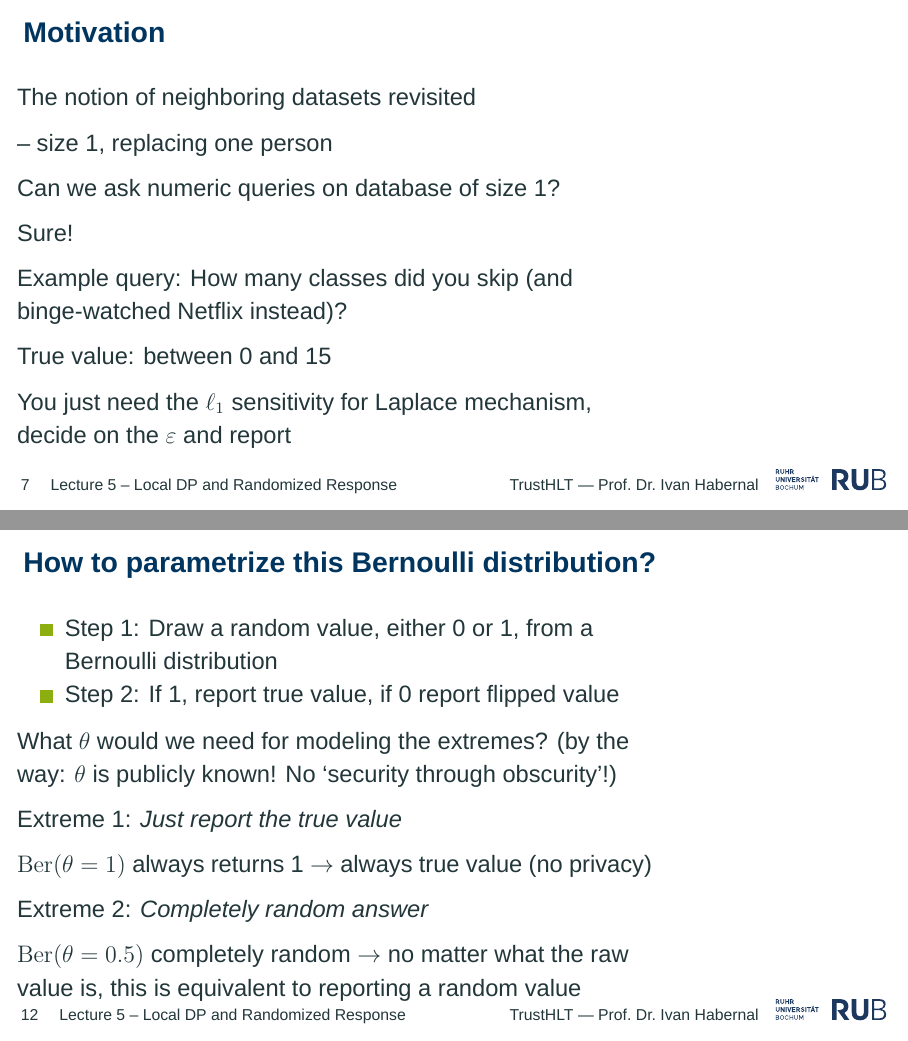
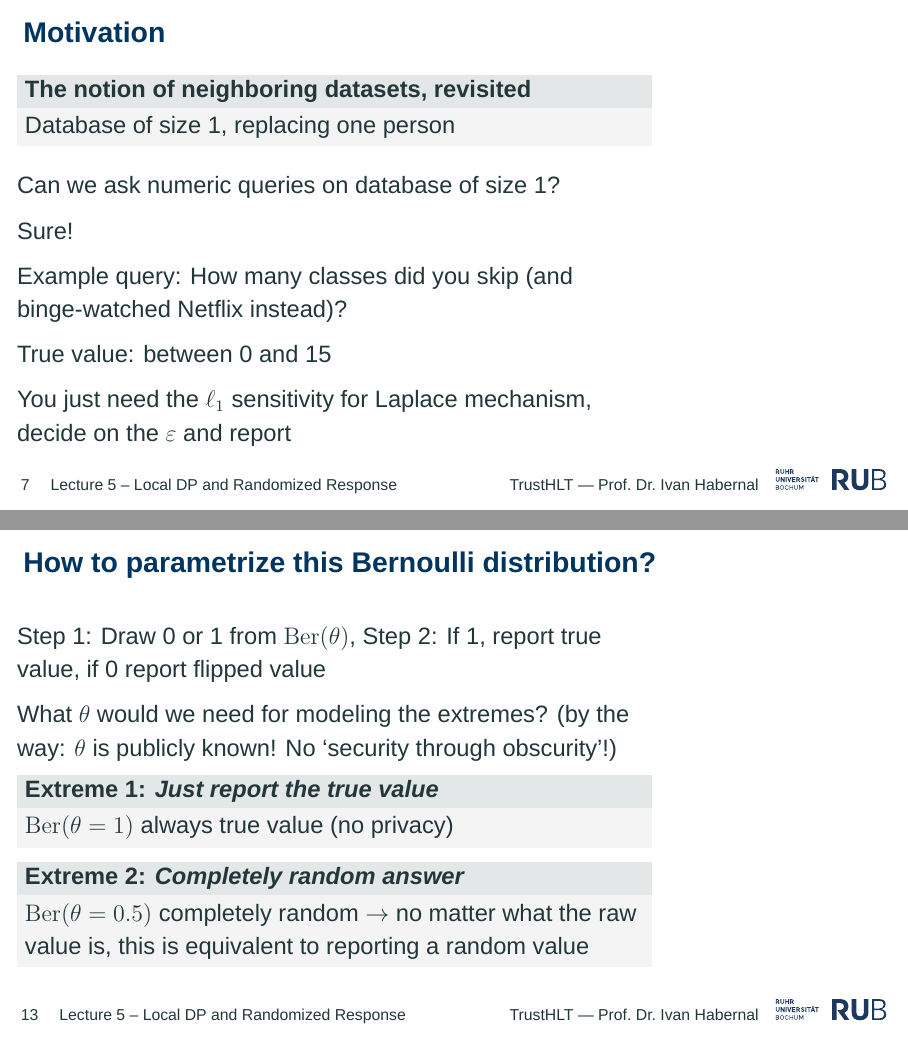
Before and after one commit to trusthlt/privacy-preserving-nlp, LaTeX slides (lectures/lecture05/privnlp2025-lecture05.tex): pages 8 and 17 of 30 before the commit and pages 9 and 18 of 32 after it, joined at a grey line. Compiled offline with XeLaTeX; a missing font is replaced by an installed copy or a similar font; a LaTeX package or settings file that is missing is left out.

Commit message:
lecture 05

```diff
--- a/lectures/lecture05/privnlp2025-lecture05.tex
+++ b/lectures/lecture05/privnlp2025-lecture05.tex
@@ -99,11 +99,12 @@ $\Pr(Y = k)=p^{k}(1-\theta)^{1-k}$
 
 \begin{frame}{Motivation}
 
-The notion of neighboring datasets revisited
+\begin{block}{The notion of neighboring datasets, revisited}
+Database of size 1, replacing one person
+\end{block}
+Can we ask numeric queries on database of size 1?
 
--- size 1, replacing one person
-
-Can we ask numeric queries on database of size 1?
+\pause
 
 Sure!
 
@@ -183,24 +185,20 @@ Again: Use a randomized algorithm!
 
 \begin{frame}{How to parametrize this Bernoulli distribution?}
 
-\begin{itemize}
-\item Step 1: Draw a random value, either 0 or 1, from a Bernoulli distribution
-\item Step 2: If 1, report true value, if 0 report flipped value
-\end{itemize}
+Step 1: Draw 0 or 1 from $\mathrm{Ber}(\theta)$, Step 2: If 1, report true value, if 0 report flipped value
 
 What $\theta$ would we need for modeling the extremes? (by the way: $\theta$ is publicly known! No `security through obscurity'!)
 
-Extreme 1: \emph{Just report the true value}
+\begin{block}{Extreme 1: \emph{Just report the true value}}
+\pause
+$\mathrm{Ber}(\theta = 1)$ always true value (no privacy)
+\end{block}
 
-\pause
-
-$\mathrm{Ber}(\theta = 1)$ always returns 1 $\rightarrow$ always true value (no privacy)
-
-Extreme 2: \emph{Completely random answer}
-
+\begin{block}{Extreme 2: \emph{Completely random answer}}
 \pause
 
 $\mathrm{Ber}(\theta = 0.5)$ completely random $\rightarrow$ no matter what the raw value is, this is equivalent to reporting a random value
+\end{block}
 
 %\pause
 %Wrong answer:
```
Also changed, not shown: README.md, lectures/lecture05/pdf/privnlp2025-lecture05-handout.pdf (added), lectures/lecture05/pdf/privnlp2025-lecture05-lecture.pdf (added), lectures/lecture05/privnlp2025-lecture05.tex (17 more changed lines).
